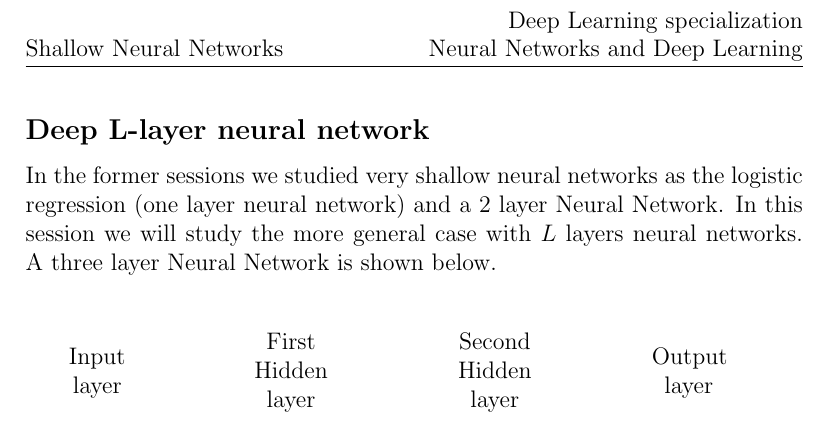
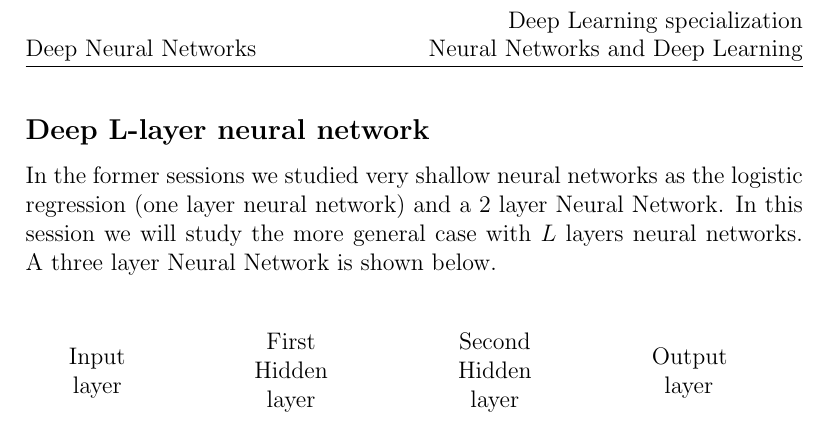
Before and after one commit to SergioArnaud/deep-learning-specialization, a LaTeX document (course-1-neural-networks/notes/Note_3_deep_neural_networks.tex): part of page 1 of 4, cut so that both start at the same text. Compiled offline with pdfLaTeX.

Commit message:
Fix typo in title

```diff
--- a/course-1-neural-networks/notes/Note_3_deep_neural_networks.tex
+++ b/course-1-neural-networks/notes/Note_3_deep_neural_networks.tex
@@ -2,7 +2,7 @@
 
 \begin{document}
 
-\lhead{Shallow Neural Networks}
+\lhead{Deep Neural Networks}
 \rhead{ Deep Learning specialization \\ Neural Networks and Deep Learning}
 \cfoot{\thepage \ of \pageref{LastPage}}
 
```
